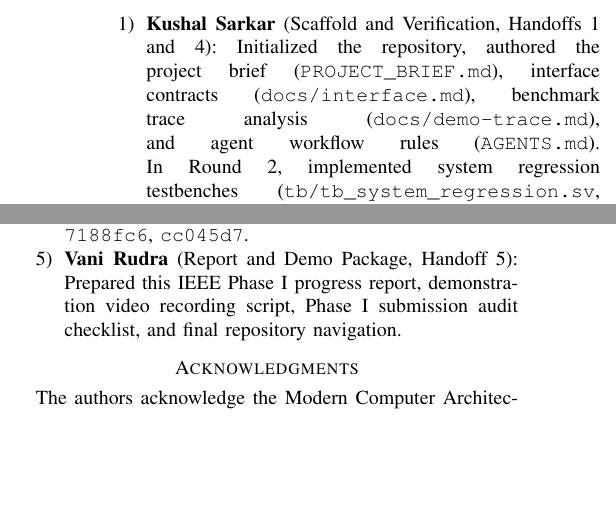
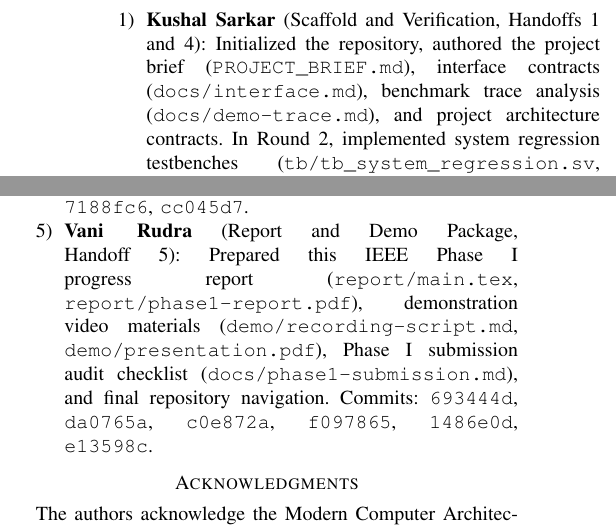
Before and after one commit to Kushal425/MCA-Project7-Team-5-1-MUX, a LaTeX paper (report/main.tex): two parts of the columns of page 3 of 3, joined at a grey line, cut so that both start at the same text, the shorter picture padded with empty space. Compiled offline with pdfLaTeX.

Commit message:
Finalize IEEE Phase I project report and documentation records

```diff
--- a/report/main.tex
+++ b/report/main.tex
@@ -287,8 +287,8 @@ Trace~A demonstrates the conflict-miss advantage of set associativity: the 2-way
     Initialized the repository, authored the project brief
     (\texttt{PROJECT\_BRIEF.md}), interface contracts
     (\texttt{docs/interface.md}), benchmark trace analysis
-    (\texttt{docs/demo-trace.md}), and agent workflow rules
-    (\texttt{AGENTS.md}).  In Round~2, implemented system regression
+    (\texttt{docs/demo-trace.md}), and project architecture contracts.
+    In Round~2, implemented system regression
     testbenches (\texttt{tb/tb\_system\_regression.sv}, 344~assertions),
     the master verification workflow (\texttt{scripts/run\_all.sh}),
     and the reproducible demo waveform evidence
@@ -325,9 +325,13 @@ Trace~A demonstrates the conflict-miss advantage of set associativity: the 2-way
     Commits: \texttt{fd3d8d7}, \texttt{7188fc6}, \texttt{cc045d7}.
 
   \item \textbf{Vani Rudra} (Report and Demo Package, Handoff~5):
-    Prepared this IEEE Phase~I progress report, demonstration video
-    recording script, Phase~I submission audit checklist, and final
-    repository navigation.
+    Prepared this IEEE Phase~I progress report (\texttt{report/main.tex},
+    \texttt{report/phase1-report.pdf}), demonstration video
+    materials (\texttt{demo/recording-script.md}, \texttt{demo/presentation.pdf}),
+    Phase~I submission audit checklist (\texttt{docs/phase1-submission.md}), and
+    final repository navigation.
+    Commits: \texttt{693444d}, \texttt{da0765a}, \texttt{c0e872a},
+    \texttt{f097865}, \texttt{1486e0d}, \texttt{e13598c}.
 \end{enumerate}
 
 % ============================================================
```
Also changed, not shown: report/README.md.
